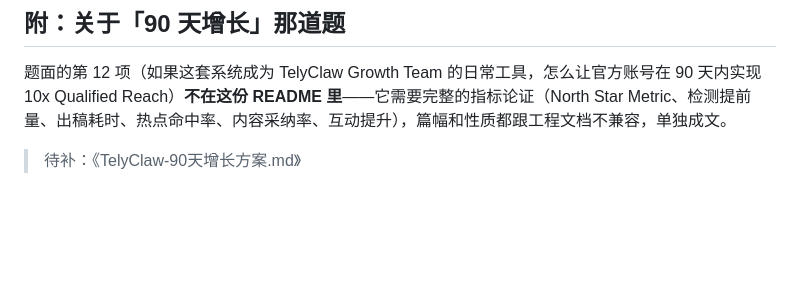
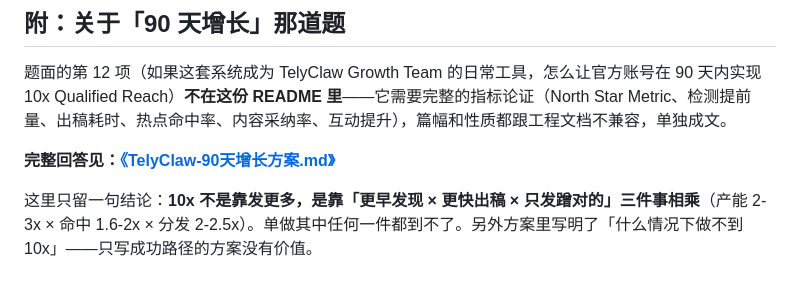
Before and after one commit to link-astley/TelyClaw, a Markdown page: README.md, the part around the change. Rendered like a GitHub page; blank space fills up the shorter version.

Commit message:
docs: 新增《TelyClaw-90天增长方案》（10x Qualified Reach 的乘法拆解与三段走法）

```diff
--- a/README.md
+++ b/README.md
@@ -539,4 +539,6 @@ Postgres、队列化取数、用量看板与成本告警、鉴权与多用户、
 
 题面的第 12 项（如果这套系统成为 TelyClaw Growth Team 的日常工具，怎么让官方账号在 90 天内实现 10x Qualified Reach）**不在这份 README 里**——它需要完整的指标论证（North Star Metric、检测提前量、出稿耗时、热点命中率、内容采纳率、互动提升），篇幅和性质都跟工程文档不兼容，单独成文。
 
-> 待补：《TelyClaw-90天增长方案.md》
+**完整回答见：[《TelyClaw-90天增长方案.md》](./TelyClaw-90天增长方案.md)**
+
+这里只留一句结论：**10x 不是靠发更多，是靠「更早发现 × 更快出稿 × 只发蹭对的」三件事相乘**（产能 2-3x × 命中 1.6-2x × 分发 2-2.5x）。单做其中任何一件都到不了。另外方案里写明了「什么情况下做不到 10x」——只写成功路径的方案没有价值。
```
Also changed, not shown: TelyClaw-90天增长方案.md (added, +218 -0 lines), TelyClaw-交付检查表.md (+4 -4 lines).
